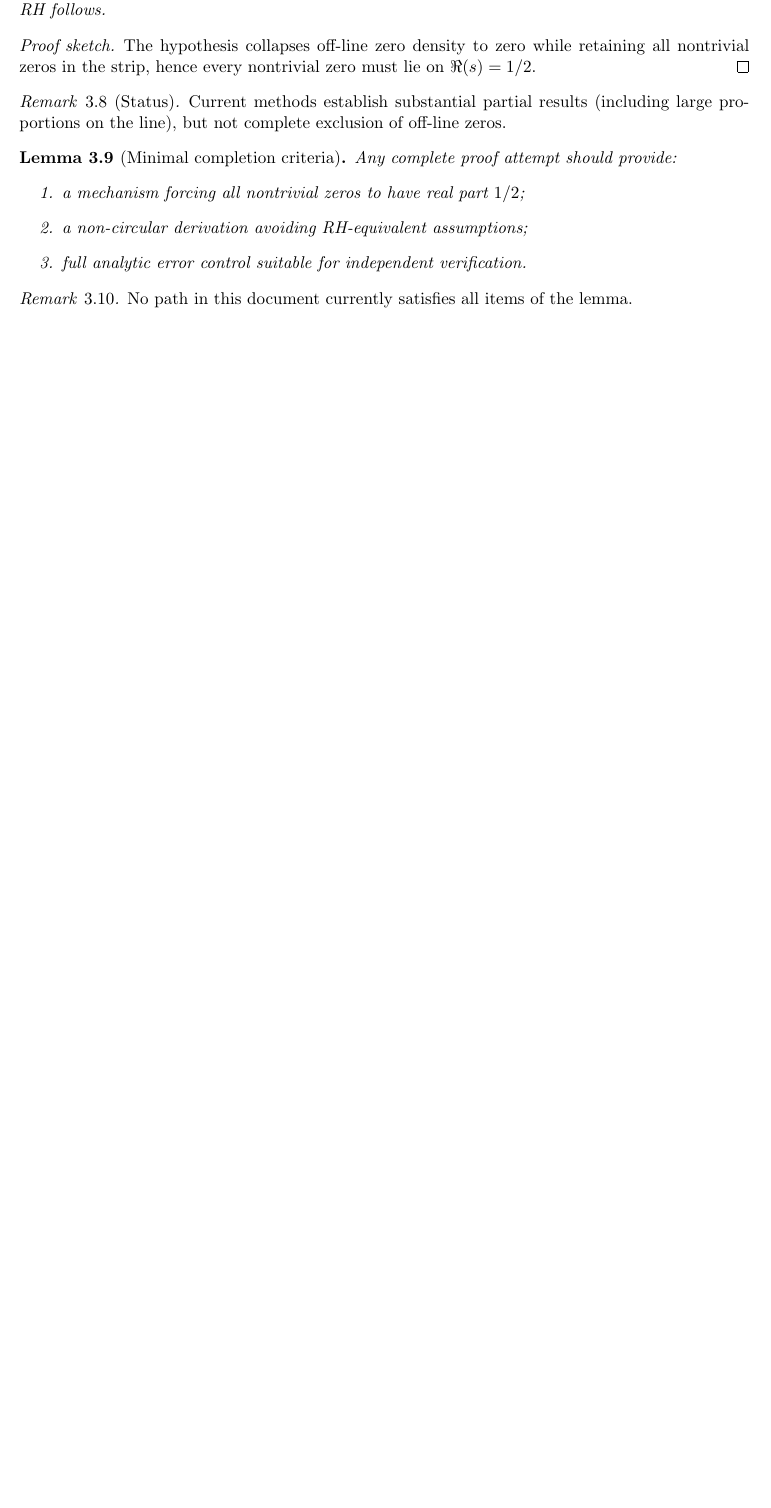
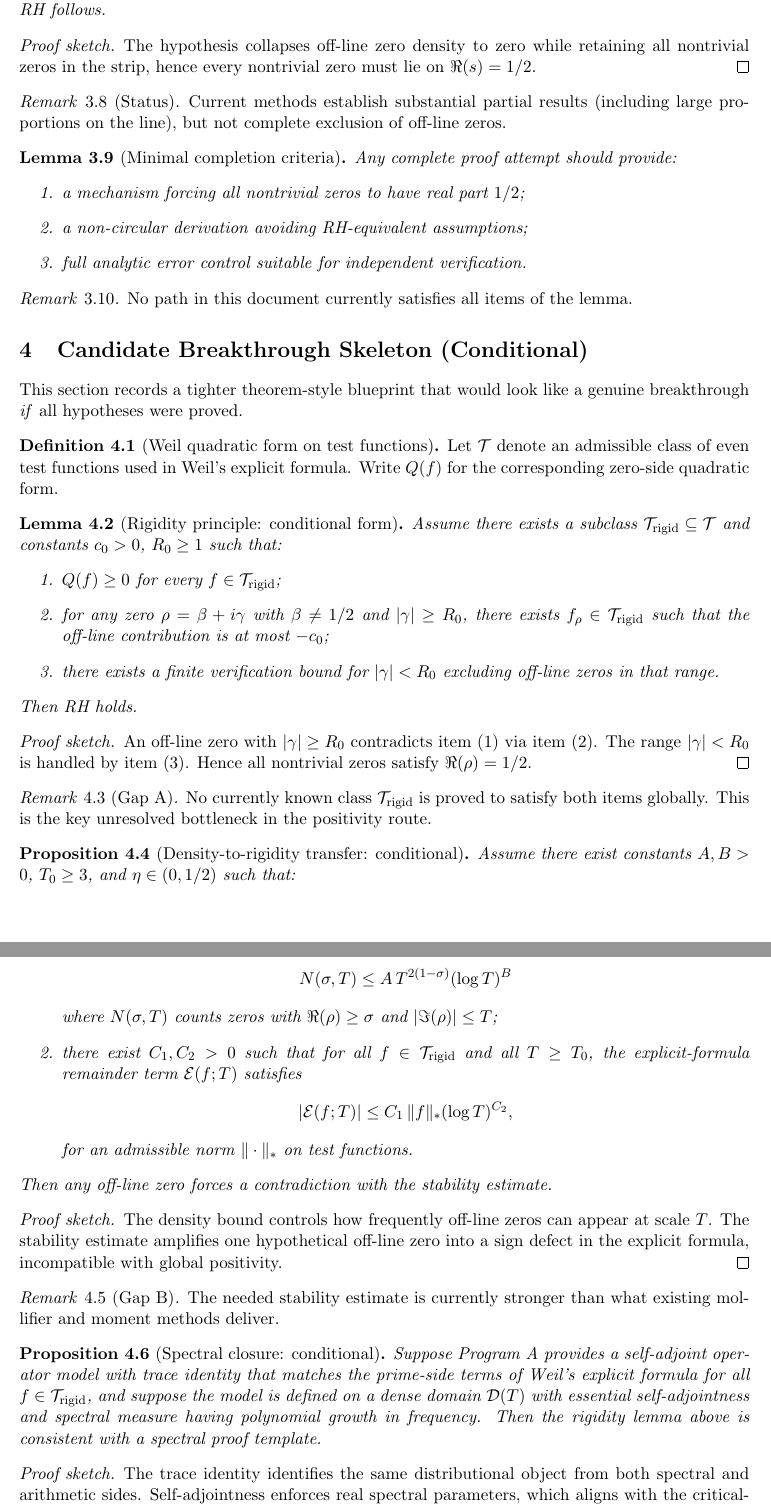
Before and after one commit to jordanrule/KernelCert, a LaTeX thesis (riemann_hypothesis.tex): part of page 3 of 3 before the commit and two parts of pages 3 and 4 of 5 after it, the two joined at a grey line, cut so that both start at the same text, the shorter picture padded with empty space. Compiled offline with pdfLaTeX.

Commit message:
Update proof

```diff
--- a/riemann_hypothesis.tex
+++ b/riemann_hypothesis.tex
@@ -179,3 +179,74 @@ Any complete proof attempt should provide:
 No path in this document currently satisfies all items of the lemma.
 \end{remark}
 
+\section{Candidate Breakthrough Skeleton (Conditional)}
+This section records a tighter theorem-style blueprint that would look like a genuine breakthrough
+\emph{if} all hypotheses were proved.
+
+\begin{definition}[Weil quadratic form on test functions]
+Let $\mathcal{T}$ denote an admissible class of even test functions used in Weil's explicit formula.
+Write $Q(f)$ for the corresponding zero-side quadratic form.
+\end{definition}
+
+\begin{lemma}[Rigidity principle: conditional form]
+Assume there exists a subclass $\mathcal{T}_{\mathrm{rigid}}\subseteq\mathcal{T}$ and constants
+$c_0>0$, $R_0\ge 1$ such that:
+\begin{enumerate}
+  \item $Q(f)\ge 0$ for every $f\in\mathcal{T}_{\mathrm{rigid}}$;
+  \item for any zero $\rho=\beta+i\gamma$ with $\beta\ne 1/2$ and $|\gamma|\ge R_0$, there exists
+  $f_\rho\in\mathcal{T}_{\mathrm{rigid}}$ such that the off-line contribution is at most $-c_0$;
+  \item there exists a finite verification bound for $|\gamma|<R_0$ excluding off-line zeros in that range.
+\end{enumerate}
+Then RH holds.
+\end{lemma}
+
+\begin{proof}[Proof sketch]
+An off-line zero with $|\gamma|\ge R_0$ contradicts item (1) via item (2). The range
+$|\gamma|<R_0$ is handled by item (3). Hence all nontrivial zeros satisfy $\Re(\rho)=1/2$.
+\end{proof}
+
+\begin{remark}[Gap A]
+No currently known class $\mathcal{T}_{\mathrm{rigid}}$ is proved to satisfy both items globally.
+This is the key unresolved bottleneck in the positivity route.
+\end{remark}
+
+\begin{proposition}[Density-to-rigidity transfer: conditional]
+Assume there exist constants $A,B>0$, $T_0\ge 3$, and $\eta\in(0,1/2)$ such that:
+\begin{enumerate}
+  \item for all $T\ge T_0$ and all $\sigma\in[1/2+\eta,1)$,
+\[
+N(\sigma,T) \le A\,T^{2(1-\sigma)}(\log T)^B
+\]
+  where $N(\sigma,T)$ counts zeros with $\Re(\rho)\ge\sigma$ and $|\Im(\rho)|\le T$;
+  \item there exist $C_1,C_2>0$ such that for all $f\in\mathcal{T}_{\mathrm{rigid}}$ and all $T\ge T_0$,
+  the explicit-formula remainder term $\mathcal{E}(f;T)$ satisfies
+\[
+|\mathcal{E}(f;T)| \le C_1\,\|f\|_{\ast}(\log T)^{C_2},
+\]
+  for an admissible norm $\|\cdot\|_{\ast}$ on test functions.
+\end{enumerate}
+Then any off-line zero forces a contradiction with the stability estimate.
+\end{proposition}
+
+\begin{proof}[Proof sketch]
+The density bound controls how frequently off-line zeros can appear at scale $T$.
+The stability estimate amplifies one hypothetical off-line zero into a sign defect in the explicit formula,
+incompatible with global positivity.
+\end{proof}
+
+\begin{remark}[Gap B]
+The needed stability estimate is currently stronger than what existing mollifier and moment methods deliver.
+\end{remark}
+
+\begin{proposition}[Spectral closure: conditional]
+Suppose Program A provides a self-adjoint operator model with trace identity that matches the prime-side
+terms of Weil's explicit formula for all $f\in\mathcal{T}_{\mathrm{rigid}}$, and suppose the model is
+defined on a dense domain $\mathcal{D}(T)$ with essential self-adjointness and spectral measure
+having polynomial growth in frequency.
+Then the rigidity lemma above is consistent with a spectral proof template.
+\end{proposition}
+
+\begin{proof}[Proof sketch]
+The trace identity identifies the same distributional object from both spectral and arithmetic sides.
+Self-adjointness enforces real spectral parameters, which aligns with the critical-line condition.
+\end{proof}
```
Also changed, not shown: Makefile, riemann_hypothesis.tex (56 more changed lines).
